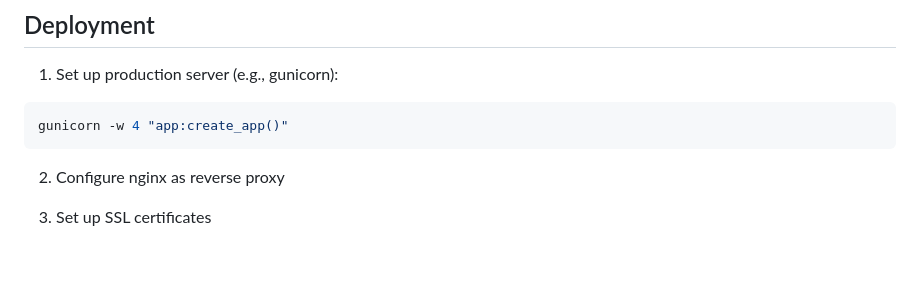
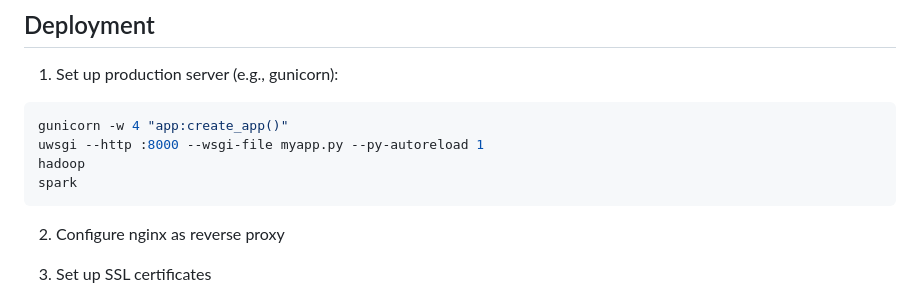
Before and after one commit to ophelialabs/project, a Markdown page: ReadMe.md, the part around the change. GitHub-like rendering; blank space fills up the shorter version.

````diff
--- a/ReadMe.md
+++ b/ReadMe.md
@@ -69,6 +69,9 @@ coverage report
 1. Set up production server (e.g., gunicorn):
 ```bash
 gunicorn -w 4 "app:create_app()"
+uwsgi --http :8000 --wsgi-file myapp.py --py-autoreload 1
+hadoop
+spark
 ```
 
 2. Configure nginx as reverse proxy
````
